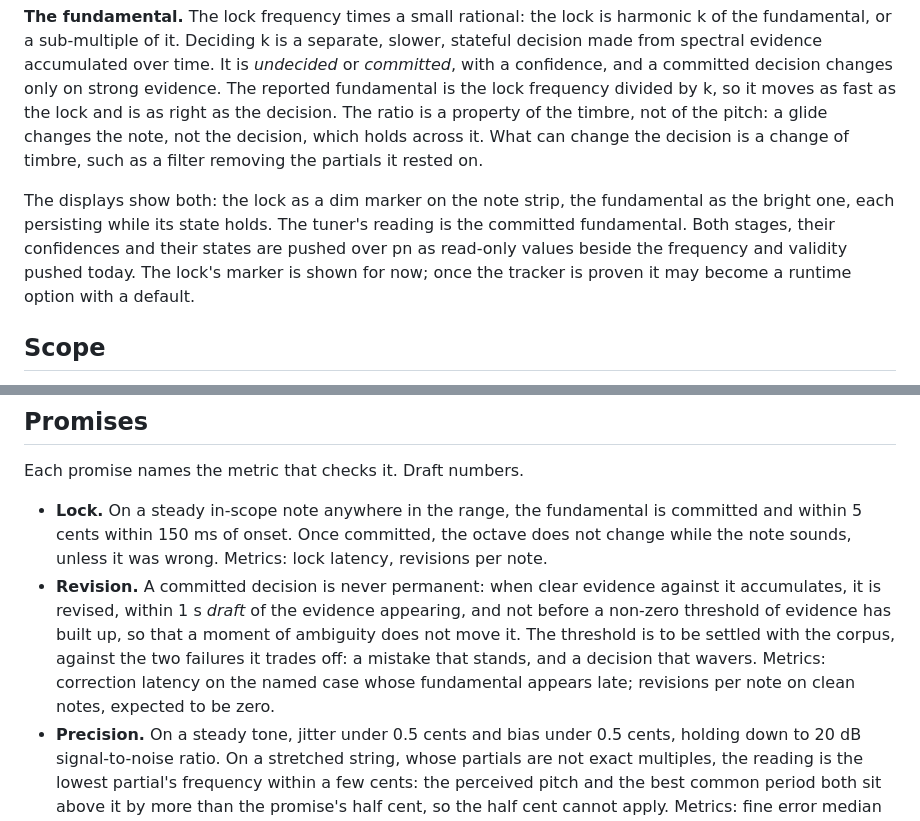
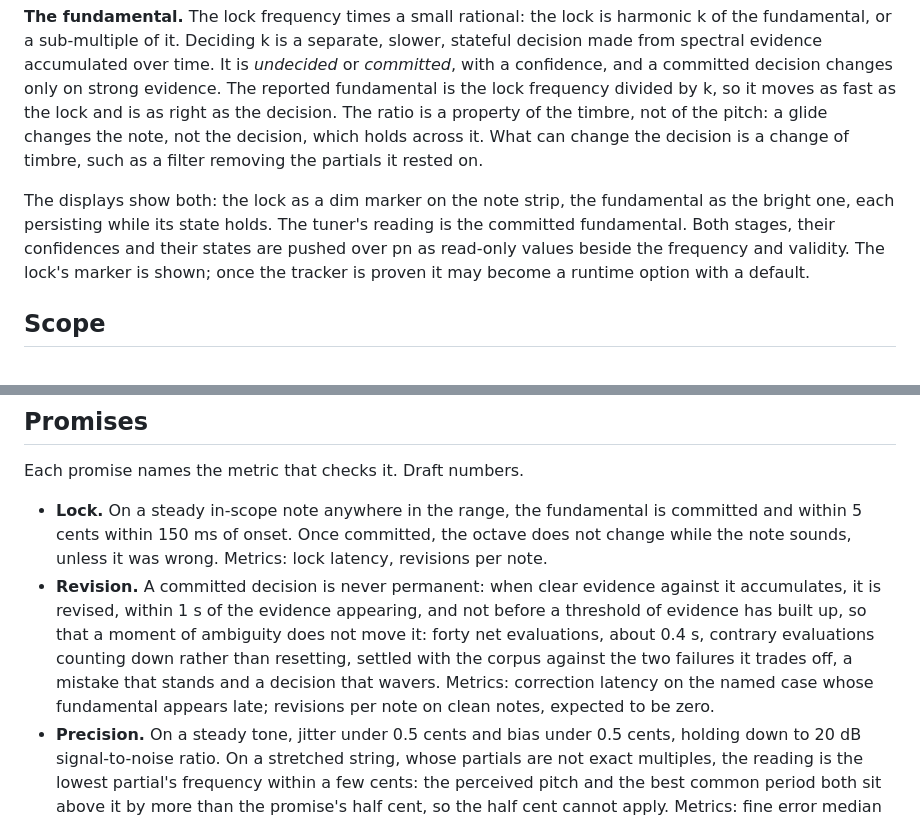
Before and after one commit to hyperspasm/s9, a Markdown page: validation/tracker/objective.md, 2 parts joined by grey strips. Drawn GitHub-style.

```diff
--- a/validation/tracker/objective.md
+++ b/validation/tracker/objective.md
@@ -16,7 +16,7 @@ Tracking is split in two, and the two are observable separately.
 
 **The fundamental.** The lock frequency times a small rational: the lock is harmonic k of the fundamental, or a sub-multiple of it. Deciding k is a separate, slower, stateful decision made from spectral evidence accumulated over time. It is *undecided* or *committed*, with a confidence, and a committed decision changes only on strong evidence. The reported fundamental is the lock frequency divided by k, so it moves as fast as the lock and is as right as the decision. The ratio is a property of the timbre, not of the pitch: a glide changes the note, not the decision, which holds across it. What can change the decision is a change of timbre, such as a filter removing the partials it rested on.
 
-The displays show both: the lock as a dim marker on the note strip, the fundamental as the bright one, each persisting while its state holds. The tuner's reading is the committed fundamental. Both stages, their confidences and their states are pushed over pn as read-only values beside the frequency and validity pushed today. The lock's marker is shown for now; once the tracker is proven it may become a runtime option with a default.
+The displays show both: the lock as a dim marker on the note strip, the fundamental as the bright one, each persisting while its state holds. The tuner's reading is the committed fundamental. Both stages, their confidences and their states are pushed over pn as read-only values beside the frequency and validity. The lock's marker is shown; once the tracker is proven it may become a runtime option with a default.
 
 ## Scope
 
@@ -29,6 +29,6 @@ Out of scope, with a required behaviour: more than one source, inharmonic spectr
 Each promise names the metric that checks it. Draft numbers.
 
 - **Lock.** On a steady in-scope note anywhere in the range, the fundamental is committed and within 5 cents within 150 ms of onset. Once committed, the octave does not change while the note sounds, unless it was wrong. Metrics: lock latency, revisions per note.
-- **Revision.** A committed decision is never permanent: when clear evidence against it accumulates, it is revised, within 1 s *draft* of the evidence appearing, and not before a non-zero threshold of evidence has built up, so that a moment of ambiguity does not move it. The threshold is to be settled with the corpus, against the two failures it trades off: a mistake that stands, and a decision that wavers. Metrics: correction latency on the named case whose fundamental appears late; revisions per note on clean notes, expected to be zero.
+- **Revision.** A committed decision is never permanent: when clear evidence against it accumulates, it is revised, within 1 s of the evidence appearing, and not before a threshold of evidence has built up, so that a moment of ambiguity does not move it: forty net evaluations, about 0.4 s, contrary evaluations counting down rather than resetting, settled with the corpus against the two failures it trades off, a mistake that stands and a decision that wavers. Metrics: correction latency on the named case whose fundamental appears late; revisions per note on clean notes, expected to be zero.
 - **Precision.** On a steady tone, jitter under 0.5 cents and bias under 0.5 cents, holding down to 20 dB signal-to-noise ratio. On a stretched string, whose partials are not exact multiples, the reading is the lowest partial's frequency within a few cents: the perceived pitch and the best common period both sit above it by more than the promise's half cent, so the half cent cannot apply. Metrics: fine error median and 90th percentile, jitter.
 - **Tracking.** The lock follows any continuous change of up to 100 cents per cycle of the lock frequency and up to 10 octaves per second, whichever is smaller, over the whole range. The per-cycle bound is the physical one at low frequencies, where a period yields one observation; the per-second bound is the algorithm's at high ones. A larger change between observations is a discontinuity, and the lock is regained within the lock latency. Vibrato and glides are instances: ±50 cents at 5 Hz peaks at about 1.3 octaves per second, and is followed with less than a third of a cycle of lag and less than 20 % loss of depth. The fundamental's decision holds across a glide. Metrics: the slew at which the lock breaks, per frequency, found by sweeping it; modulation gain and lag at 1, 3 and 5 Hz; raw pitch accuracy along glides; revisions during glides.
```
Also changed, not shown: other parts of validation/tracker/objective.md (+6 -6 lines).
